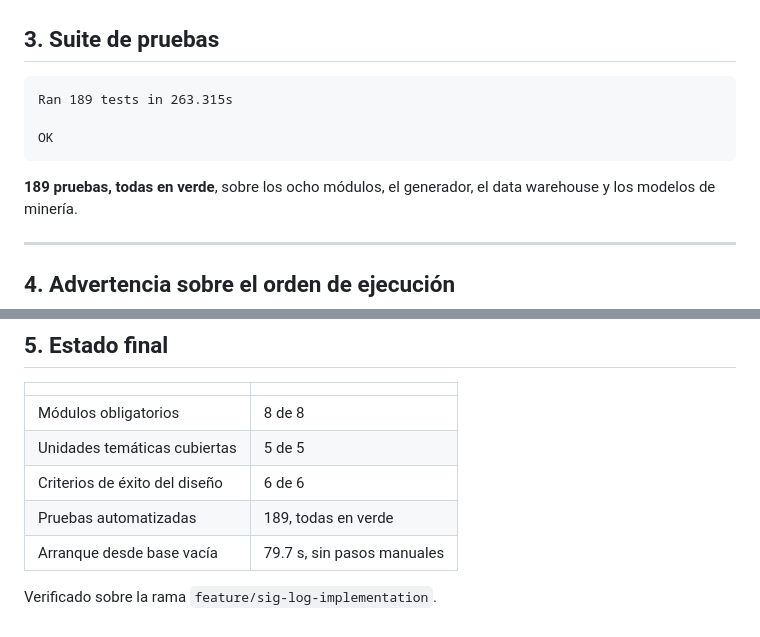
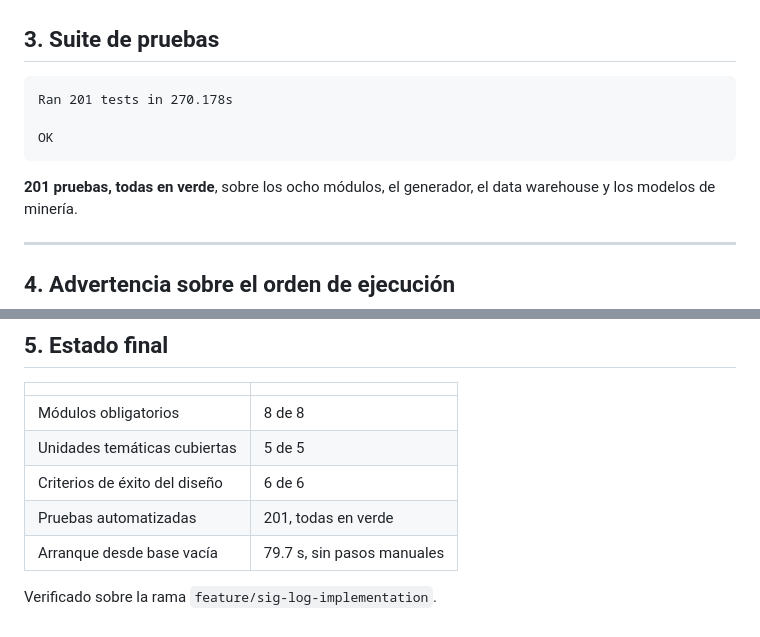
Before and after one commit to LudwinGarcia1/sig-log, a Markdown page: docs/Verificacion_Entrega.md, 2 parts joined by grey strips. Drawn GitHub-style.

Commit message:
docs: update the test count to 201 after the defect fixes
The two documented limitations were repaired, adding a regression test and
isolating the artifact-writing tests. Every document citing 189 now cites 201.

````diff
--- a/docs/Verificacion_Entrega.md
+++ b/docs/Verificacion_Entrega.md
@@ -115,12 +115,12 @@ El detalle de qué pantalla responde cada una de las diez preguntas está en
 ## 3. Suite de pruebas
 
 ```
-Ran 189 tests in 263.315s
+Ran 201 tests in 270.178s
 
 OK
 ```
 
-**189 pruebas, todas en verde**, sobre los ocho módulos, el generador, el data
+**201 pruebas, todas en verde**, sobre los ocho módulos, el generador, el data
 warehouse y los modelos de minería.
 
 ---
@@ -158,7 +158,7 @@ remedio manual descrito arriba deja de ser necesario.
 | Módulos obligatorios | 8 de 8 |
 | Unidades temáticas cubiertas | 5 de 5 |
 | Criterios de éxito del diseño | 6 de 6 |
-| Pruebas automatizadas | 189, todas en verde |
+| Pruebas automatizadas | 201, todas en verde |
 | Arranque desde base vacía | 79.7 s, sin pasos manuales |
 
 Verificado sobre la rama `feature/sig-log-implementation`.
````
Also changed, not shown: README.md (+1 -1 lines), docs/Manual_Tecnico.md (+1 -1 lines).
